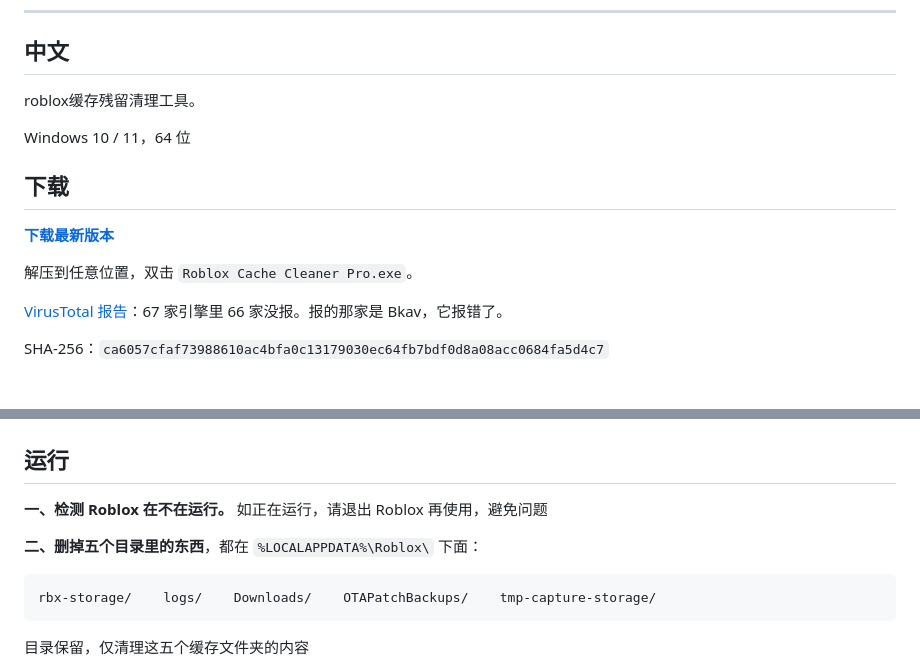
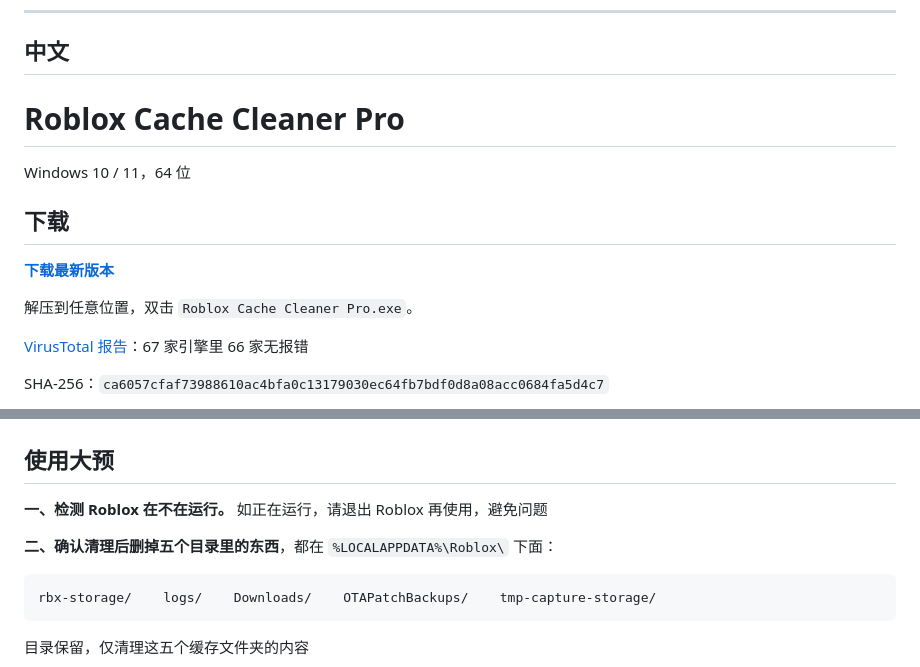
Before and after one commit to Lwithlll/roblox-cache-cleaner, a Markdown page: README.md, 2 parts joined by grey strips. Rendered like a GitHub page.

````diff
--- a/README.md
+++ b/README.md
@@ -79,7 +79,7 @@ Something broken? Aflyres@outlook.com
 
 ## 中文
 
-roblox缓存残留清理工具。
+# Roblox Cache Cleaner Pro
 
 Windows 10 / 11，64 位
 
@@ -89,17 +89,17 @@ Windows 10 / 11，64 位
 
 解压到任意位置，双击 `Roblox Cache Cleaner Pro.exe`。
 
-[VirusTotal 报告](https://www.virustotal.com/gui/file/ca6057cfaf73988610ac4bfa0c13179030ec64fb7bdf0d8a08acc0684fa5d4c7)：67 家引擎里 66 家没报。报的那家是 Bkav，它报错了。
+[VirusTotal 报告](https://www.virustotal.com/gui/file/ca6057cfaf73988610ac4bfa0c13179030ec64fb7bdf0d8a08acc0684fa5d4c7)：67 家引擎里 66 家无报错
 
 SHA-256：`ca6057cfaf73988610ac4bfa0c13179030ec64fb7bdf0d8a08acc0684fa5d4c7`
 
 ![主界面](docs/img/main.png)
 
-## 运行
+## 使用大预
 
 **一、检测 Roblox 在不在运行。** 如正在运行，请退出 Roblox 再使用，避免问题
 
-**二、删掉五个目录里的东西**，都在 `%LOCALAPPDATA%\Roblox\` 下面：
+**二、确认清理后删掉五个目录里的东西**，都在 `%LOCALAPPDATA%\Roblox\` 下面：
 
 ```
 rbx-storage/    logs/    Downloads/    OTAPatchBackups/    tmp-capture-storage/
````
